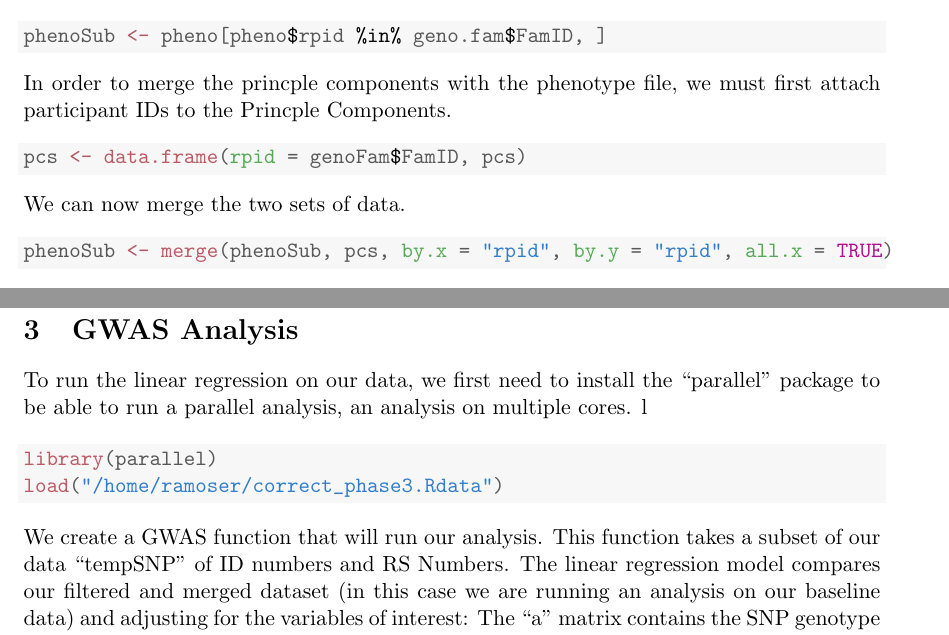
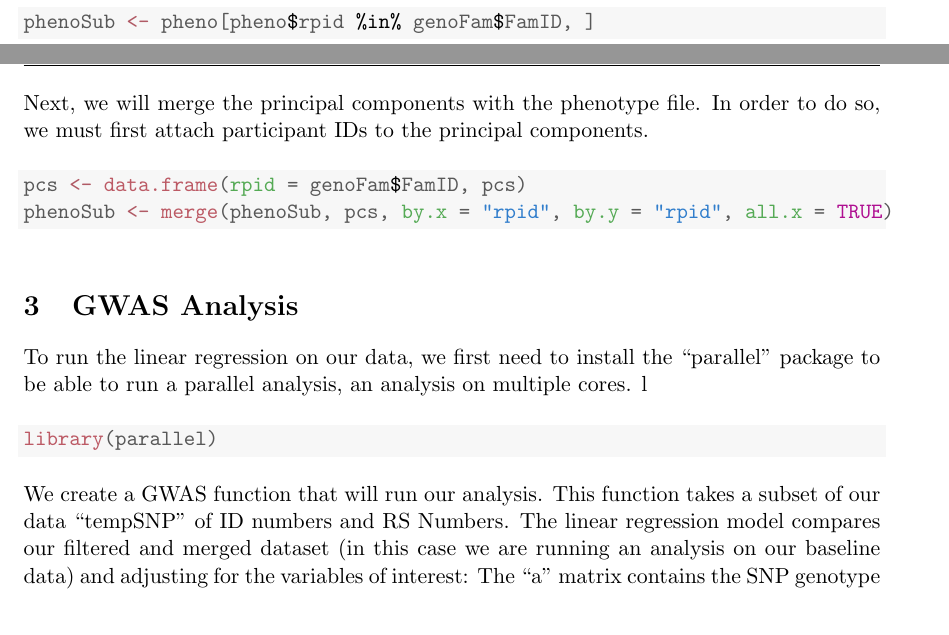
Before and after one commit to ericreed/GWASPaper, a LaTeX document (GWASsteps.tex): two parts of pages 2 and 5 of 6, joined at a grey line, cut so that both start at the same text. Compiled offline with pdfLaTeX.

Commit message:
more changes

```diff
--- a/GWASsteps.tex
+++ b/GWASsteps.tex
@@ -144,30 +144,12 @@ Only phenotypes of patients who have genotype data should be included in the gen
 \begin{knitrout}
 \definecolor{shadecolor}{rgb}{0.969, 0.969, 0.969}\color{fgcolor}\begin{kframe}
 \begin{alltt}
-\hlstd{phenoSub} \hlkwb{<-} \hlstd{pheno[pheno}\hlopt{$}\hlstd{rpid} \hlopt{%in%} \hlstd{geno.fam}\hlopt{$}\hlstd{FamID, ]}
+\hlstd{phenoSub} \hlkwb{<-} \hlstd{pheno[pheno}\hlopt{$}\hlstd{rpid} \hlopt{%in%} \hlstd{genoFam}\hlopt{$}\hlstd{FamID, ]}
 \end{alltt}
 \end{kframe}
 \end{knitrout}
 
 
-In order to merge the princple components with the phenotype file, we must first attach participant IDs to the Princple Components.
-\begin{knitrout}
-\definecolor{shadecolor}{rgb}{0.969, 0.969, 0.969}\color{fgcolor}\begin{kframe}
-\begin{alltt}
-\hlstd{pcs} \hlkwb{<-} \hlkwd{data.frame}\hlstd{(}\hlkwc{rpid} \hlstd{= genoFam}\hlopt{$}\hlstd{FamID, pcs)}
-\end{alltt}
-\end{kframe}
-\end{knitrout}
-
-
-We can now merge the two sets of data.
-\begin{knitrout}
-\definecolor{shadecolor}{rgb}{0.969, 0.969, 0.969}\color{fgcolor}\begin{kframe}
-\begin{alltt}
-\hlstd{phenoSub} \hlkwb{<-} \hlkwd{merge}\hlstd{(phenoSub, pcs,} \hlkwc{by.x} \hlstd{=} \hlstr{"rpid"}\hlstd{,} \hlkwc{by.y} \hlstd{=} \hlstr{"rpid"}\hlstd{,} \hlkwc{all.x} \hlstd{=} \hlnum{TRUE}\hlstd{)}
-\end{alltt}
-\end{kframe}
-\end{knitrout}
 
 
 \subsection{SNP Level Filtering}
@@ -267,6 +248,15 @@ Principal Component Analysis (PCA) is commonly performed, as a means for adjusti
 \end{kframe}
 \end{knitrout}
 
+Next, we will merge the principal components with the phenotype file. In order to do so, we must first attach participant IDs to the principal components.
+\begin{knitrout}
+\definecolor{shadecolor}{rgb}{0.969, 0.969, 0.969}\color{fgcolor}\begin{kframe}
+\begin{alltt}
+\hlstd{pcs} \hlkwb{<-} \hlkwd{data.frame}\hlstd{(}\hlkwc{rpid} \hlstd{= genoFam}\hlopt{$}\hlstd{FamID, pcs)}
+\hlstd{phenoSub} \hlkwb{<-} \hlkwd{merge}\hlstd{(phenoSub, pcs,} \hlkwc{by.x} \hlstd{=} \hlstr{"rpid"}\hlstd{,} \hlkwc{by.y} \hlstd{=} \hlstr{"rpid"}\hlstd{,} \hlkwc{all.x} \hlstd{=} \hlnum{TRUE}\hlstd{)}
+\end{alltt}
+\end{kframe}
+\end{knitrout}
 
 \section{GWAS Analysis}
 
@@ -276,7 +266,6 @@ l
 \definecolor{shadecolor}{rgb}{0.969, 0.969, 0.969}\color{fgcolor}\begin{kframe}
 \begin{alltt}
 \hlkwd{library}\hlstd{(parallel)}
-\hlkwd{load}\hlstd{(}\hlstr{"/home/ramoser/correct_phase3.Rdata"}\hlstd{)}
 \end{alltt}
 \end{kframe}
 \end{knitrout}
```
Also changed, not shown: GWASsteps-concordance.tex (+3 -3 lines), GWASsteps.pdf, GWASsteps.tex (17 more changed lines), 3 other files.
